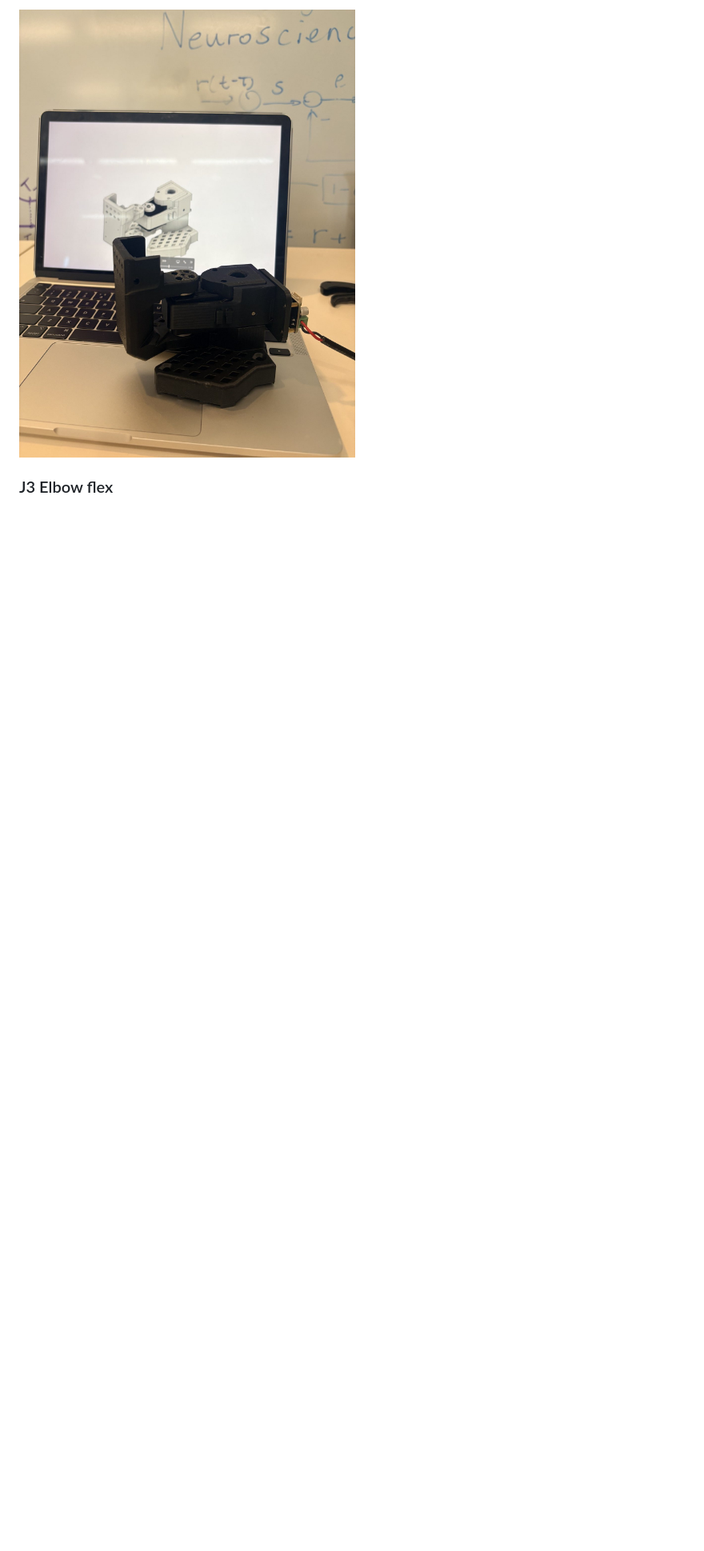
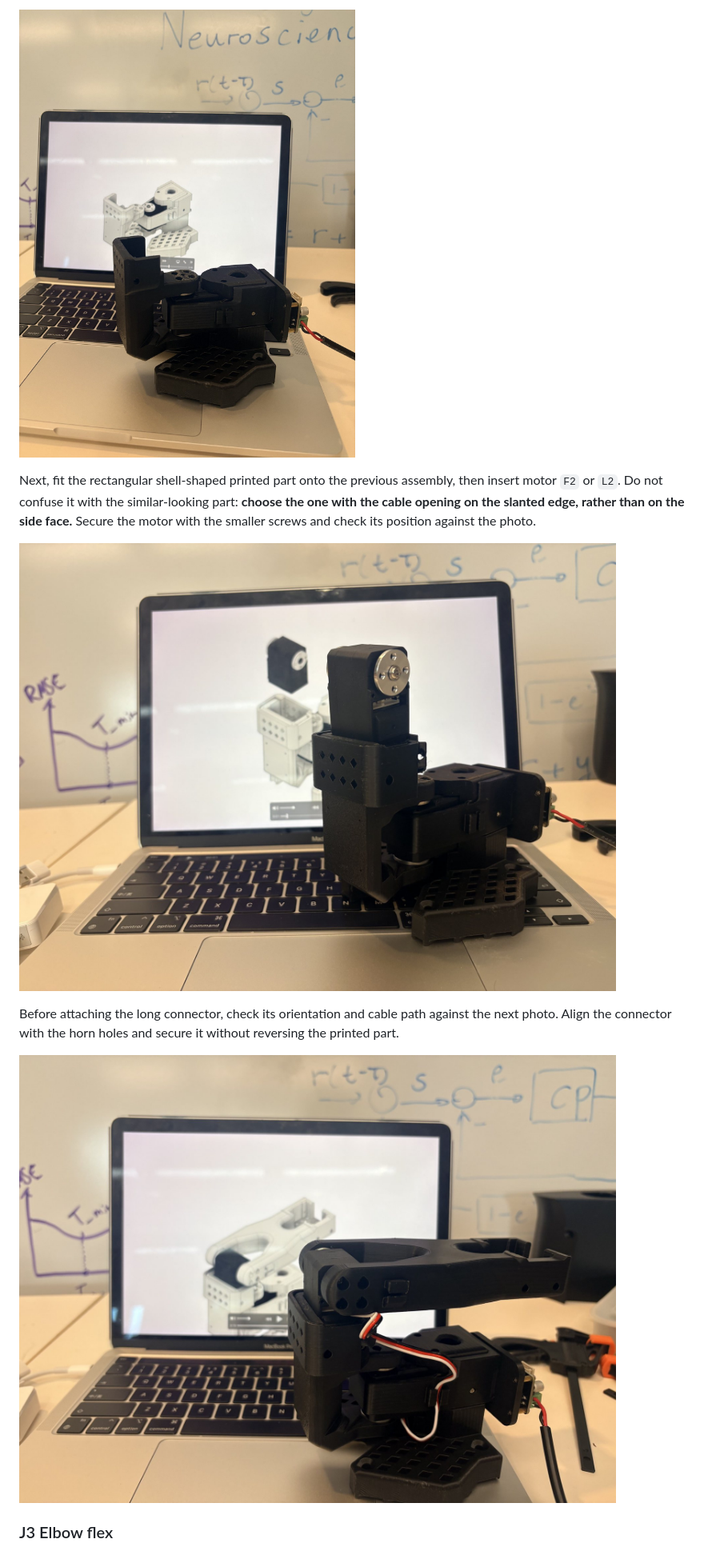
Before and after one commit to StevenZhoooooooooooooou/so101-assembly-guide, a Markdown page: README.md, the part around the change printed below. Shown: that part at 80% size. GitHub-like rendering; blank space fills up the shorter version.

```diff
--- a/README.md
+++ b/README.md
@@ -226,5 +226,13 @@ First, align the second connector piece from the previous section with the horn
 
 ![Second connector attached to the J1 base assembly](images/onedrive-IMG_6537.jpg)
 
+Next, fit the rectangular shell-shaped printed part onto the previous assembly, then insert motor `F2` or `L2`. Do not confuse it with the similar-looking part: **choose the one with the cable opening on the slanted edge, rather than on the side face.** Secure the motor with the smaller screws and check its position against the photo.
+
+![J2 rectangular shell with its motor installed](images/onedrive-IMG_6538.jpg)
+
+Before attaching the long connector, check its orientation and cable path against the next photo. Align the connector with the horn holes and secure it without reversing the printed part.
+
+![J2 long connector orientation and cable routing](images/onedrive-IMG_6539.jpg)
+
 ### J3 Elbow flex
 
```
Also changed, not shown: other parts of README.md (+19 -13 lines), images/j4-wrist-flex-assembled.jpg (added), images/j5-attached-to-arm.jpg (added), images/j5-cable-routing-before-attachment.jpg (added), images/j5-motor-cable-side.jpg (added), images/j5-motor-horn-side.jpg (added).
